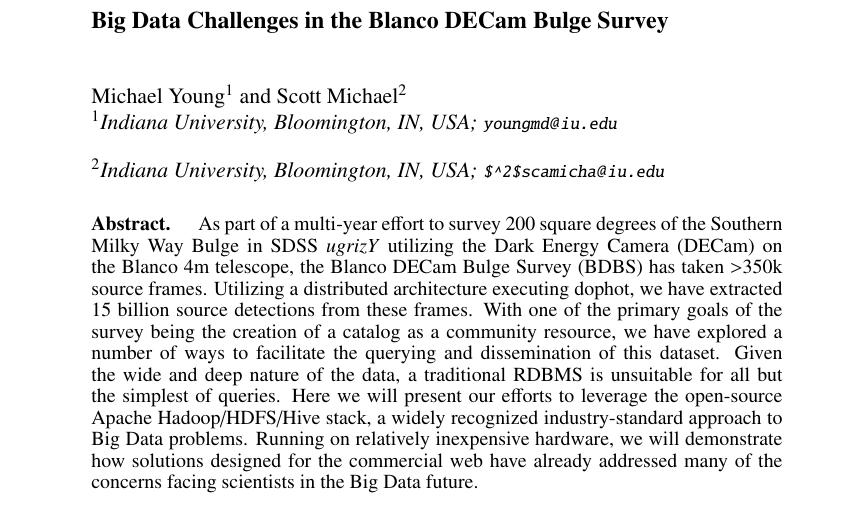
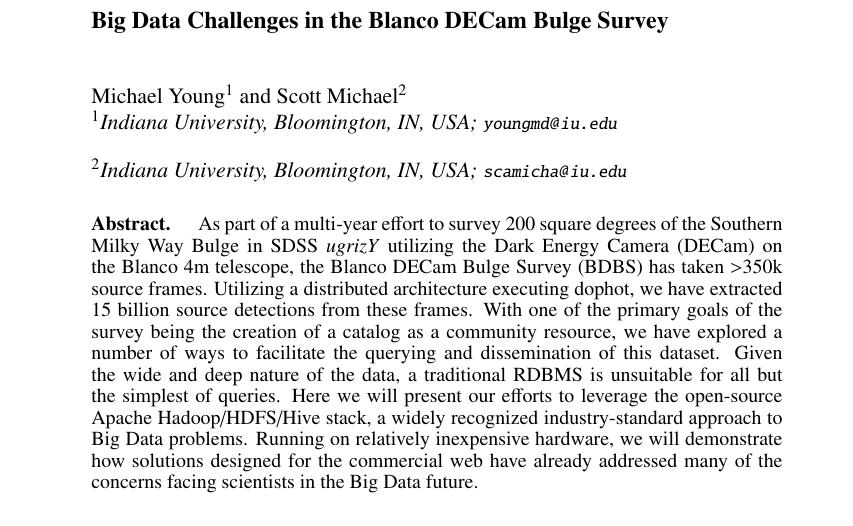
Before and after one commit to youngmd/ADASS2015, a LaTeX paper (aspauthor.tex): part of page 1 of 2, cut so that both start at the same text. Compiled offline with pdfLaTeX.

Commit message:
Updates from ShareLaTeX

```diff
--- a/aspauthor.tex
+++ b/aspauthor.tex
@@ -25,7 +25,7 @@
 \affil{$^1$Indiana University, Bloomington, IN, USA;
 \email{youngmd@iu.edu}}
 \affil{$^2$Indiana University, Bloomington, IN, USA;
-\email{$^2$scamicha@iu.edu}}}
+\email{scamicha@iu.edu}}}
 
 % This section is for ADS Processing.  There must be one line per author.
 \paperauthor{Michael Young}{youngmd@iu.edu}{}{Indiana University}{Research Technologies}{Bloomington}{IN}{47401}{USA}
```
